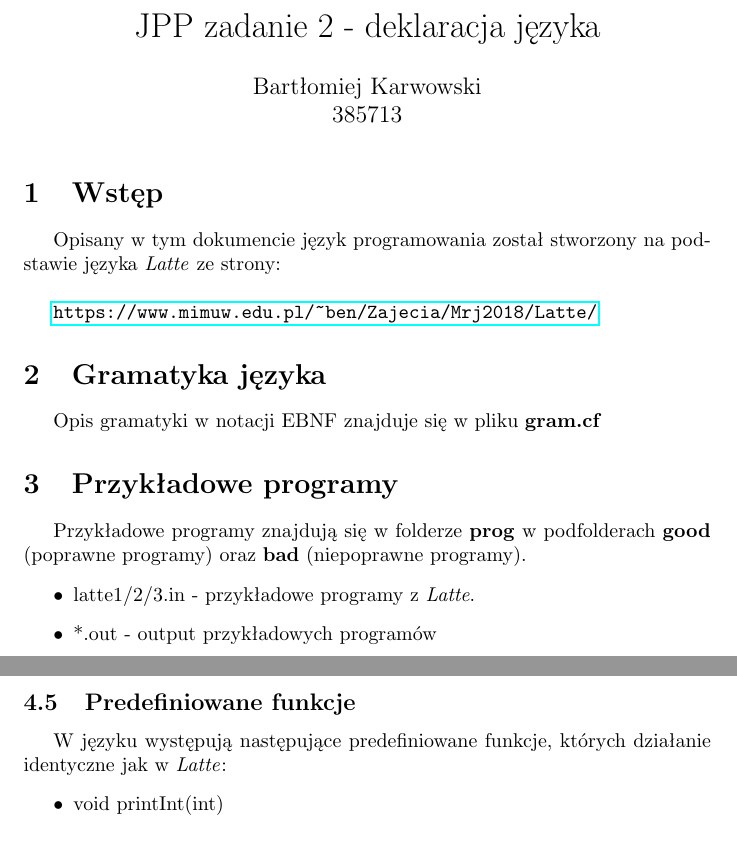
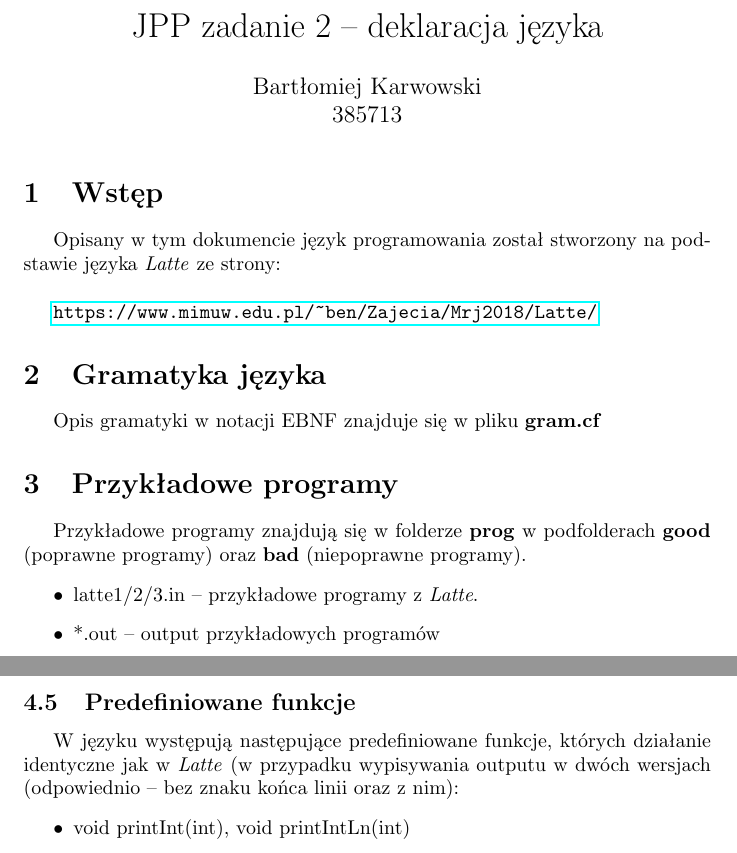
Before and after one commit to bkarw12/jpp2, a LaTeX document (other/decl.tex): two parts of pages 1 and 2 of 4, joined at a grey line, cut so that both start at the same text. Compiled offline with pdfLaTeX.

Commit message:
Add printLn functions

```diff
--- a/other/decl.tex
+++ b/other/decl.tex
@@ -5,7 +5,7 @@
 \usepackage{indentfirst}
 \usepackage{hyperref}
 
-\title{JPP zadanie 2 - deklaracja języka}
+\title{JPP zadanie 2 -- deklaracja języka}
 \author{Bartłomiej Karwowski\\385713}
 \date{}
 
@@ -26,8 +26,8 @@ Opis gramatyki w notacji EBNF znajduje się w~pliku \textbf{gram.cf}
 Przykładowe programy znajdują się w~folderze \textbf{prog} w~podfolderach
 \textbf{good} (poprawne programy) oraz \textbf{bad} (niepoprawne programy).
 \begin{itemize}
-    \item latte1/2/3.in - przykładowe programy z \textit{Latte}.
-    \item *.out - output przykładowych programów
+    \item latte1/2/3.in -- przykładowe programy z \textit{Latte}.
+    \item *.out -- output przykładowych programów
 \end{itemize}
 
 \newpage
@@ -65,10 +65,11 @@ Nie można także konkatenować napisów operatorem +.
 
 \subsection{Predefiniowane funkcje}
 W~języku występują następujące predefiniowane funkcje,
-których działanie identyczne jak w~\textit{Latte}:
+których działanie identyczne jak w~\textit{Latte} (w~przypadku wypisywania outputu
+w~dwóch wersjach (odpowiednio -- bez znaku końca linii oraz z~nim):
 \begin{itemize}
-    \item void printInt(int)
-    \item void printString(string)
+    \item void printInt(int), void printIntLn(int)
+    \item void printString(string), void printStringLn(string)
     \item void error()
 \end{itemize}
 
```
Also changed, not shown: other/decl.pdf, other/decl.tex (10 more changed lines), 2 other files.
